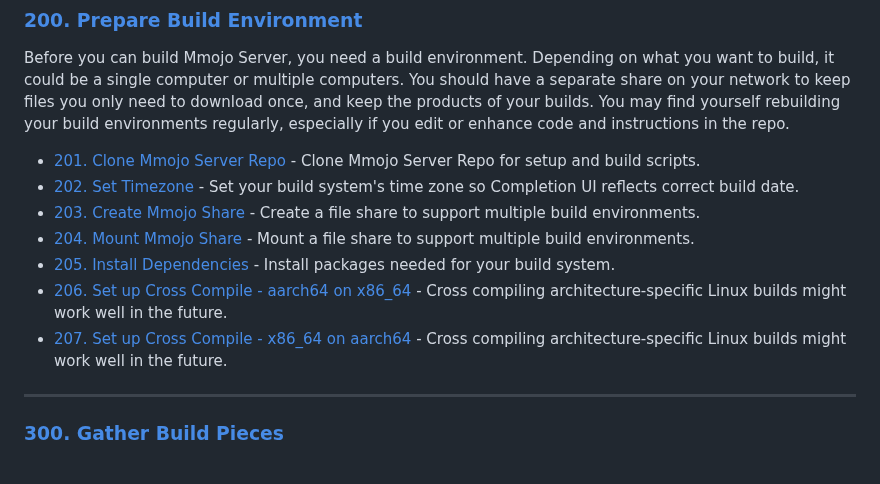
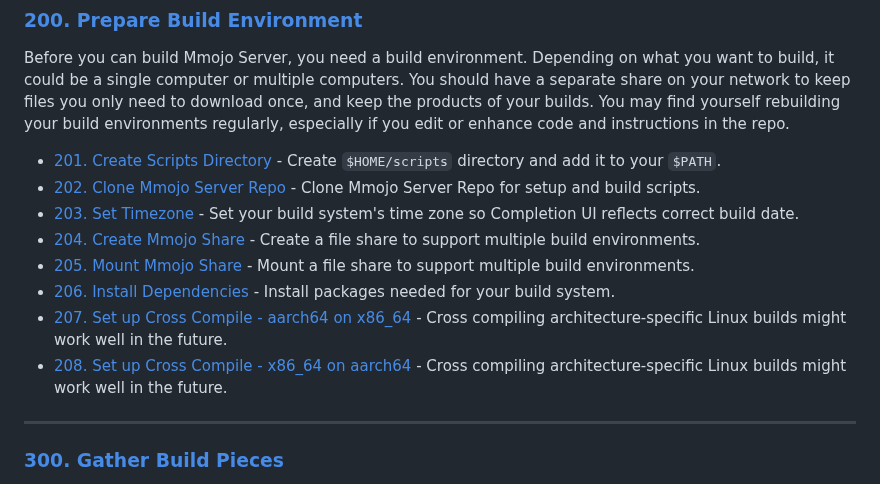
Before and after one commit to BradHutchings/Mmojo-Server-v2, a Markdown page: docs/001-Table-of-Contents.md, the part around the change. Drawn GitHub-style.

```diff
--- a/docs/001-Table-of-Contents.md
+++ b/docs/001-Table-of-Contents.md
@@ -17,13 +17,14 @@ This is an overview of what this repository is about, how to work with it, what
 ### [200. Prepare Build Environment](200-Prepare-Build-Environment.md)
 Before you can build Mmojo Server, you need a build environment. Depending on what you want to build, it could be a single computer or multiple computers. You should have a separate share on your network to keep files you only need to download once, and keep the products of your builds. You may find yourself rebuilding your build environments regularly, especially if you edit or enhance code and instructions in the repo.
 
-- [201. Clone Mmojo Server Repo](201-Clone-Mmojo-Server-Repo.md) - Clone Mmojo Server Repo for setup and build scripts.
-- [202. Set Timezone](202-Set-Timezone.md) - Set your build system's time zone so Completion UI reflects correct build date.
-- [203. Create Mmojo Share](203-Create-Mmojo-Share.md) - Create a file share to support multiple build environments.
-- [204. Mount Mmojo Share](204-Mount-Mmojo-Share.md) - Mount a file share to support multiple build environments.
-- [205. Install Dependencies](205-Install-Dependencies.md) - Install packages needed for your build system.
-- [206. Set up Cross Compile - aarch64 on x86_64](206-Set-up-Cross-Compile-aarch64-on-x86_64.md) - Cross compiling architecture-specific Linux builds might work well in the future.
-- [207. Set up Cross Compile - x86_64 on aarch64](207-Set-up-Cross-Compile-x86_64-on-aarch64.md) - Cross compiling architecture-specific Linux builds might work well in the future.
+- [201. Create Scripts Directory](201-Create-Scripts-Directory.md) - Create `$HOME/scripts` directory and add it to your `$PATH`.
+- [202. Clone Mmojo Server Repo](202-Clone-Mmojo-Server-Repo.md) - Clone Mmojo Server Repo for setup and build scripts.
+- [203. Set Timezone](203-Set-Timezone.md) - Set your build system's time zone so Completion UI reflects correct build date.
+- [204. Create Mmojo Share](204-Create-Mmojo-Share.md) - Create a file share to support multiple build environments.
+- [205. Mount Mmojo Share](205-Mount-Mmojo-Share.md) - Mount a file share to support multiple build environments.
+- [206. Install Dependencies](206-Install-Dependencies.md) - Install packages needed for your build system.
+- [207. Set up Cross Compile - aarch64 on x86_64](207-Set-up-Cross-Compile-aarch64-on-x86_64.md) - Cross compiling architecture-specific Linux builds might work well in the future.
+- [208. Set up Cross Compile - x86_64 on aarch64](208-Set-up-Cross-Compile-x86_64-on-aarch64.md) - Cross compiling architecture-specific Linux builds might work well in the future.
 
 ---
 ### [300. Gather Build Pieces](300-Gather-Build-Pieces.md)
```
